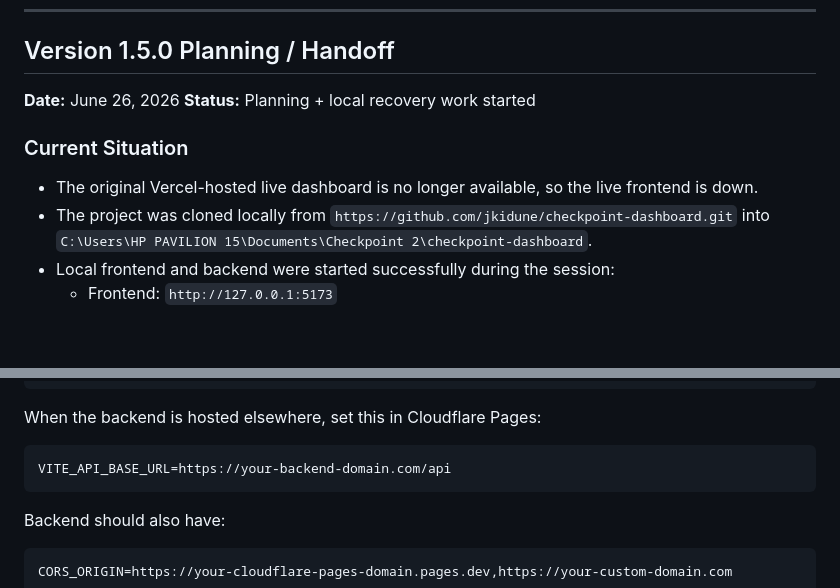
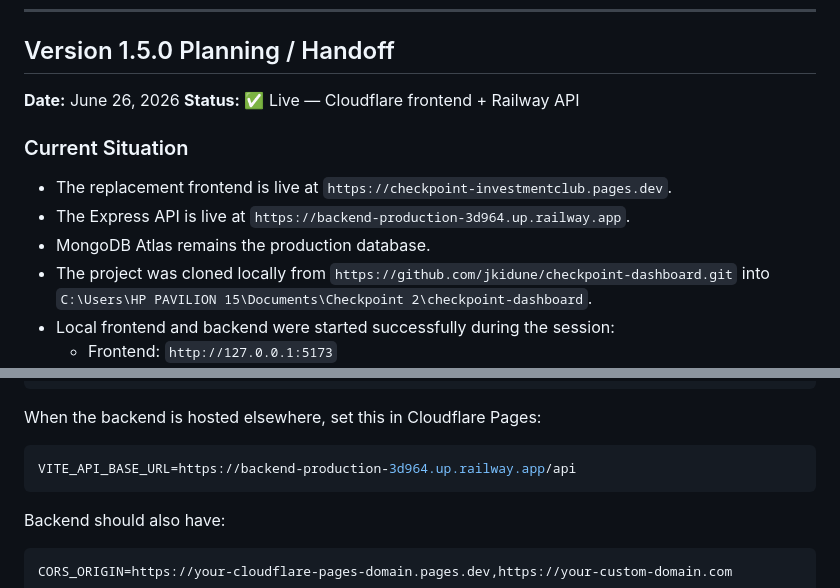
Before and after one commit to jkidune/checkpoint-dashboard, a Markdown page: AGENT.md, 2 parts joined by grey strips. GitHub-like rendering; blank space fills up the shorter version.

````diff
--- a/AGENT.md
+++ b/AGENT.md
@@ -146,11 +146,13 @@ Loans seeded from FY2024 and FY2025 retain their original 5% interest rate as th
 
 ## Version 1.5.0 Planning / Handoff
 **Date:** June 26, 2026
-**Status:** Planning + local recovery work started
+**Status:** ✅ Live — Cloudflare frontend + Railway API
 
 ### Current Situation
 
-- The original Vercel-hosted live dashboard is no longer available, so the live frontend is down.
+- The replacement frontend is live at `https://checkpoint-investmentclub.pages.dev`.
+- The Express API is live at `https://backend-production-3d964.up.railway.app`.
+- MongoDB Atlas remains the production database.
 - The project was cloned locally from `https://github.com/jkidune/checkpoint-dashboard.git` into `C:\Users\HP PAVILION 15\Documents\Checkpoint 2\checkpoint-dashboard`.
 - Local frontend and backend were started successfully during the session:
   - Frontend: `http://127.0.0.1:5173`
@@ -209,7 +211,7 @@ Build output directory: dist
 When the backend is hosted elsewhere, set this in Cloudflare Pages:
 
 ```env
-VITE_API_BASE_URL=https://your-backend-domain.com/api
+VITE_API_BASE_URL=https://backend-production-3d964.up.railway.app/api
 ```
 
 Backend should also have:
````
Also changed, not shown: README.md (+5 -3 lines).
